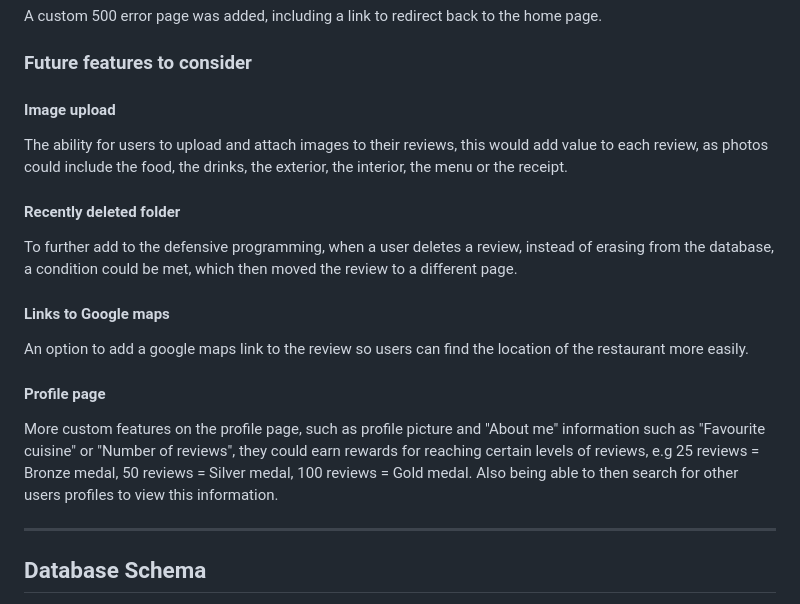
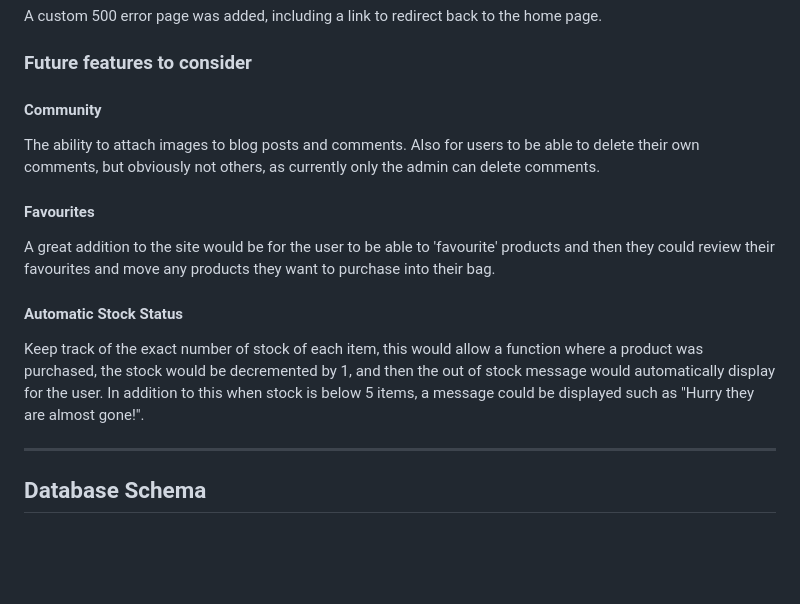
Before and after one commit to bethanyalicehall/e-commerce-ms4, a Markdown page: README.md, the part around the change. Drawn GitHub-style; blank space fills up the shorter version.

Commit message:
Added future features to consider

```diff
--- a/README.md
+++ b/README.md
@@ -202,17 +202,15 @@ A custom 500 error page was added, including a link to redirect back to the home
 
 ### Future features to consider
 
-#### Image upload
-The ability for users to upload and attach images to their reviews, this would add value to each review, as photos could include the food, the drinks, the exterior, the interior, the menu or the receipt.
+#### Community
+The ability to attach images to blog posts and comments. Also for users to be able to delete their own comments, but obviously not others, as currently only the admin can delete comments.
 
-#### Recently deleted folder
-To further add to the defensive programming, when a user deletes a review, instead of erasing from the database, a condition could be met, which then moved the review to a different page.
+#### Favourites
+A great addition to the site would be for the user to be able to 'favourite' products and then they could review their favourites and move any products they want to purchase into their bag.
 
-#### Links to Google maps
-An option to add a google maps link to the review so users can find the location of the restaurant more easily.
+#### Automatic Stock Status
+Keep track of the exact number of stock of each item, this would allow a function where a product was purchased, the stock would be decremented by 1, and then the out of stock message would automatically display for the user. In addition to this when stock is below 5 items, a message could be displayed such as "Hurry they are almost gone!".
 
-#### Profile page
-More custom features on the profile page, such as profile picture and "About me" information such as "Favourite cuisine" or "Number of reviews", they could earn rewards for reaching certain levels of reviews, e.g 25 reviews = Bronze medal, 50 reviews = Silver medal, 100 reviews = Gold medal. Also being able to then search for other users profiles to view this information.
 
 ---
 ## Database Schema
```
